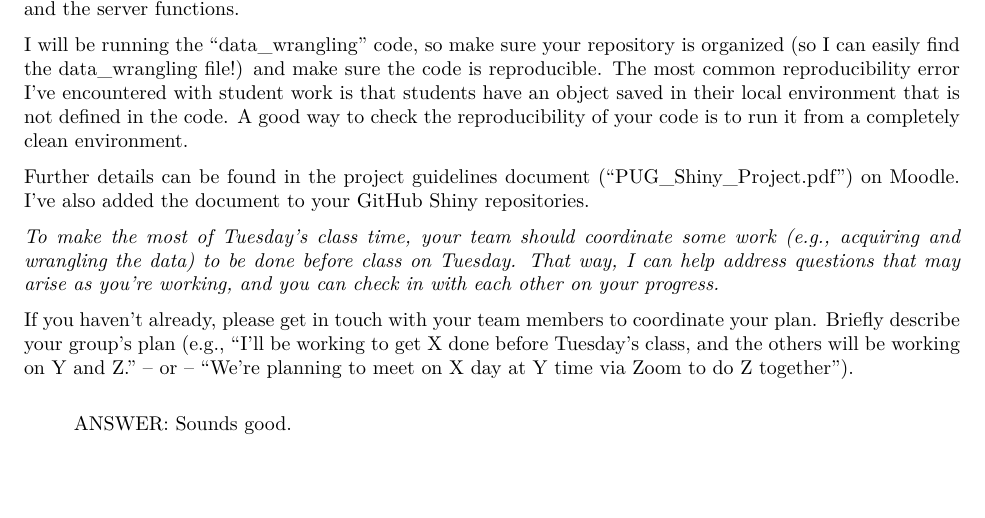
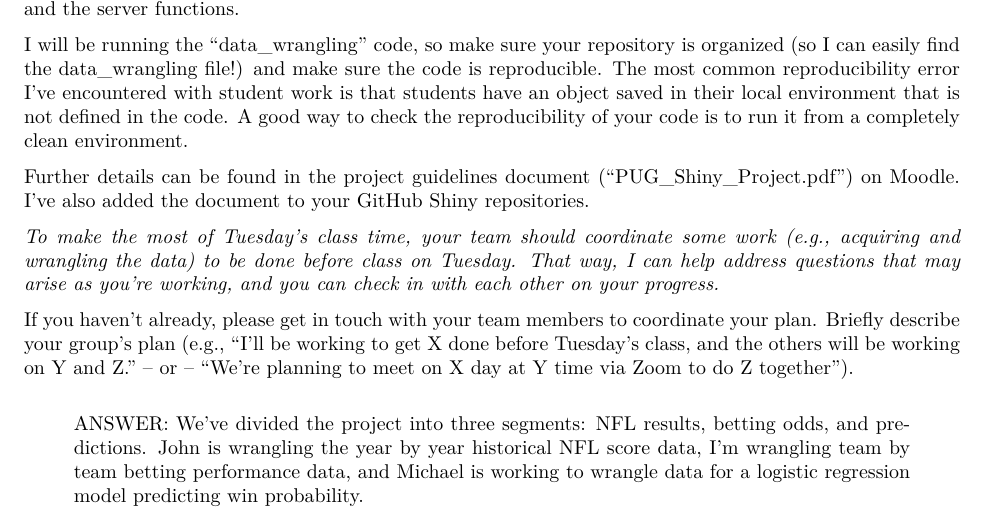
Before and after one commit to jackdove23/Stat231JackDove, an R Markdown document (Homeworks/ps6A.Rmd): part of page 2 of 8, cut so that both start at the same text, the shorter picture padded with empty space. The pictures show the output file Homeworks/ps6A.pdf that the author committed with the source.

Commit message:
revised project plan

```diff
--- a/Homeworks/ps6A.Rmd
+++ b/Homeworks/ps6A.Rmd
@@ -53,7 +53,7 @@ Further details can be found in the project guidelines document ("PUG_Shiny_Proj
 
 If you haven't already, please get in touch with your team members to coordinate your plan.  Briefly describe your group's plan (e.g., "I'll be working to get X done before Tuesday's class, and the others will be working on Y and Z." -- or -- "We're planning to meet on X day at Y time via Zoom to do Z together").
 
-> ANSWER: Sounds good.
+> ANSWER: We've divided the project into three segments: NFL results, betting odds, and predictions. John is wrangling the year by year historical NFL score data, I'm wrangling team by team betting performance data, and Michael is working to wrangle data for a logistic regression model predicting win probability.
 
 
 
```
Also changed, not shown: Homeworks/ps6A.pdf.
